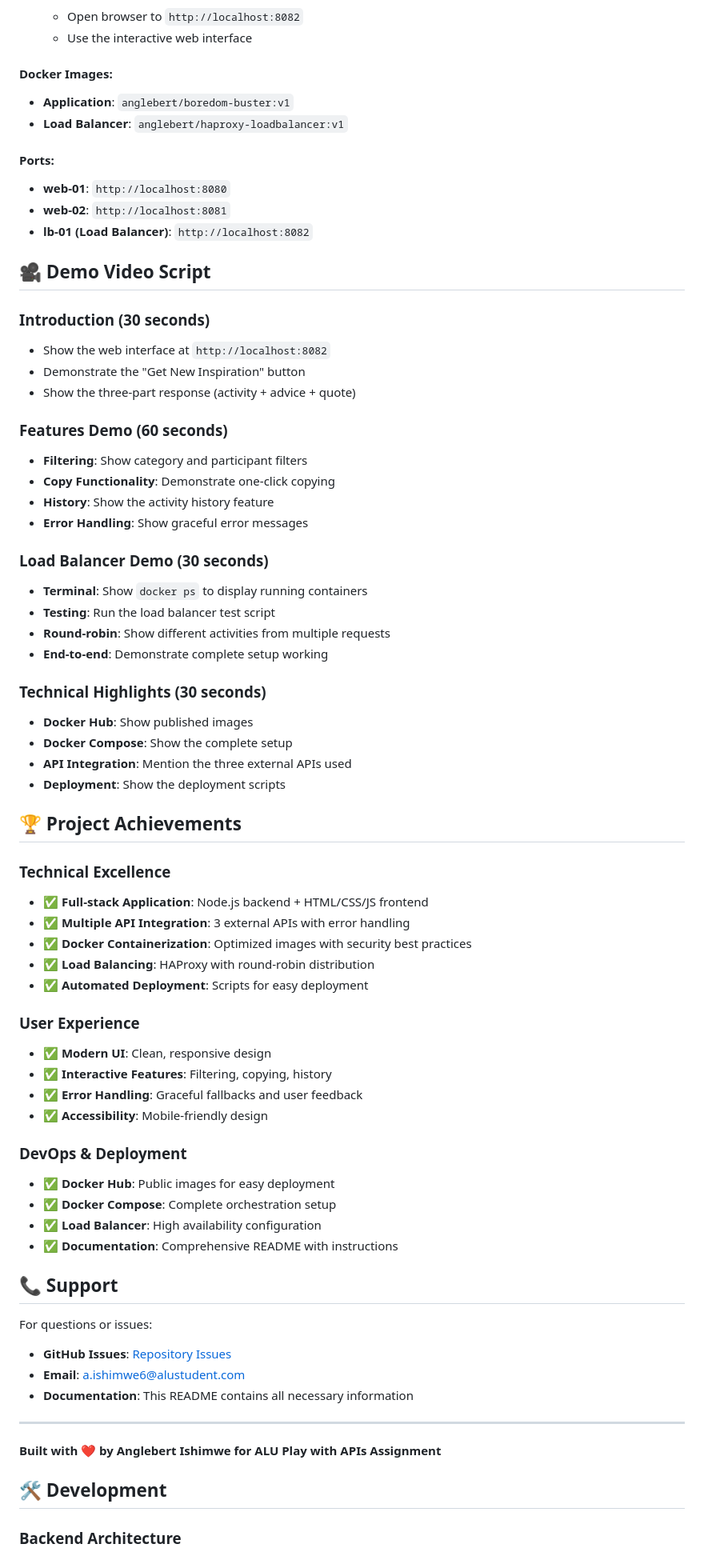
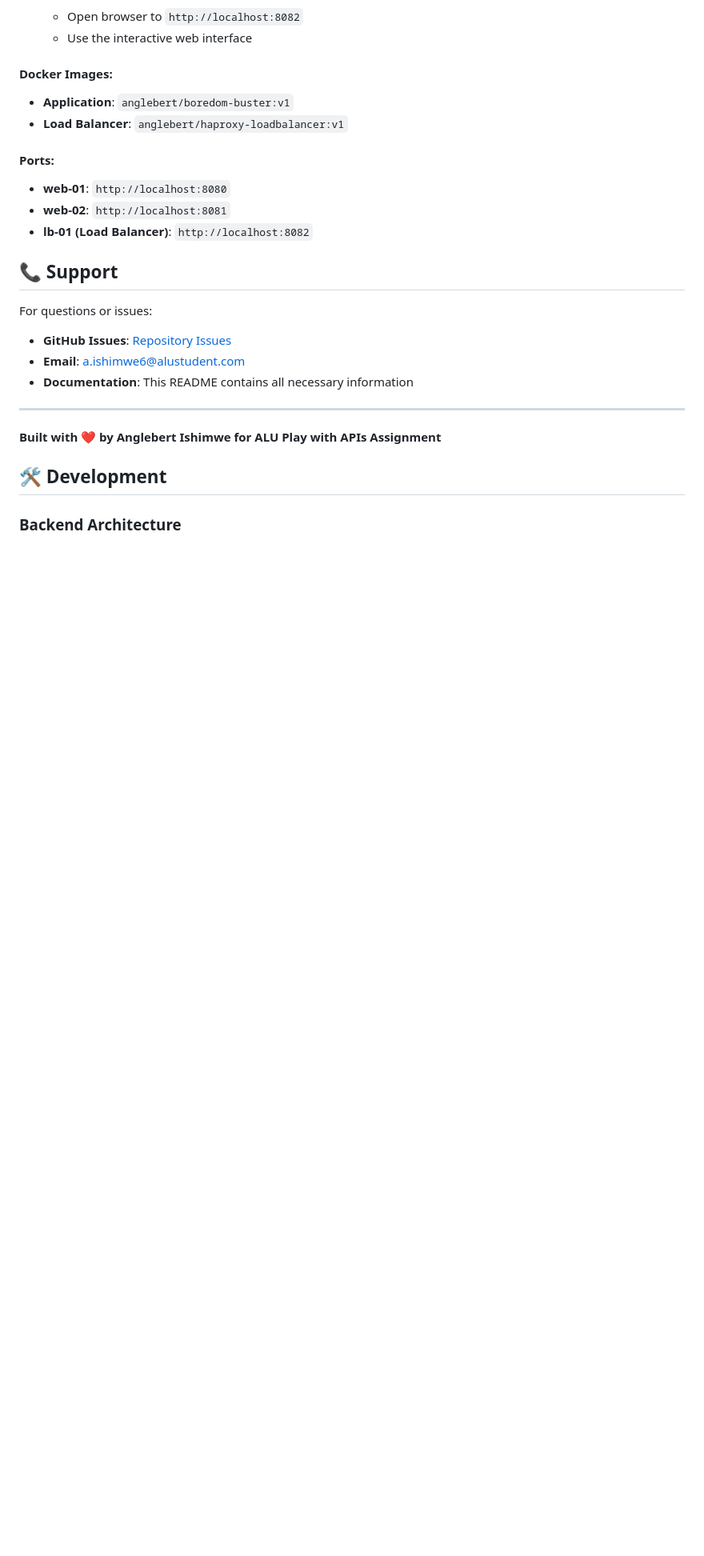
Before and after one commit to Anglebert-Dev/Playing-Around-with-APIs-Assignement, a Markdown page: README.md, the part around the change. Shown at 80% size. GitHub-like rendering; blank space fills up the shorter version.

Commit message:
docs: Remove demo video script and project achievements from README
- Eliminate sections related to the demo video script and project achievements for a more concise README
- Focus on essential information and streamline content for better readability

```diff
--- a/README.md
+++ b/README.md
@@ -409,58 +409,6 @@ docker exec lb-01 cat /proc/net/dev
 - **web-02**: `http://localhost:8081`
 - **lb-01 (Load Balancer)**: `http://localhost:8082`
 
-## 🎥 Demo Video Script
-
-### **Introduction (30 seconds)**
-
-- Show the web interface at `http://localhost:8082`
-- Demonstrate the "Get New Inspiration" button
-- Show the three-part response (activity + advice + quote)
-
-### **Features Demo (60 seconds)**
-
-- **Filtering**: Show category and participant filters
-- **Copy Functionality**: Demonstrate one-click copying
-- **History**: Show the activity history feature
-- **Error Handling**: Show graceful error messages
-
-### **Load Balancer Demo (30 seconds)**
-
-- **Terminal**: Show `docker ps` to display running containers
-- **Testing**: Run the load balancer test script
-- **Round-robin**: Show different activities from multiple requests
-- **End-to-end**: Demonstrate complete setup working
-
-### **Technical Highlights (30 seconds)**
-
-- **Docker Hub**: Show published images
-- **Docker Compose**: Show the complete setup
-- **API Integration**: Mention the three external APIs used
-- **Deployment**: Show the deployment scripts
-
-## 🏆 Project Achievements
-
-### **Technical Excellence**
-
-- ✅ **Full-stack Application**: Node.js backend + HTML/CSS/JS frontend
-- ✅ **Multiple API Integration**: 3 external APIs with error handling
-- ✅ **Docker Containerization**: Optimized images with security best practices
-- ✅ **Load Balancing**: HAProxy with round-robin distribution
-- ✅ **Automated Deployment**: Scripts for easy deployment
-
-### **User Experience**
-
-- ✅ **Modern UI**: Clean, responsive design
-- ✅ **Interactive Features**: Filtering, copying, history
-- ✅ **Error Handling**: Graceful fallbacks and user feedback
-- ✅ **Accessibility**: Mobile-friendly design
-
-### **DevOps & Deployment**
-
-- ✅ **Docker Hub**: Public images for easy deployment
-- ✅ **Docker Compose**: Complete orchestration setup
-- ✅ **Load Balancer**: High availability configuration
-- ✅ **Documentation**: Comprehensive README with instructions
 
 ## 📞 Support
 
```
